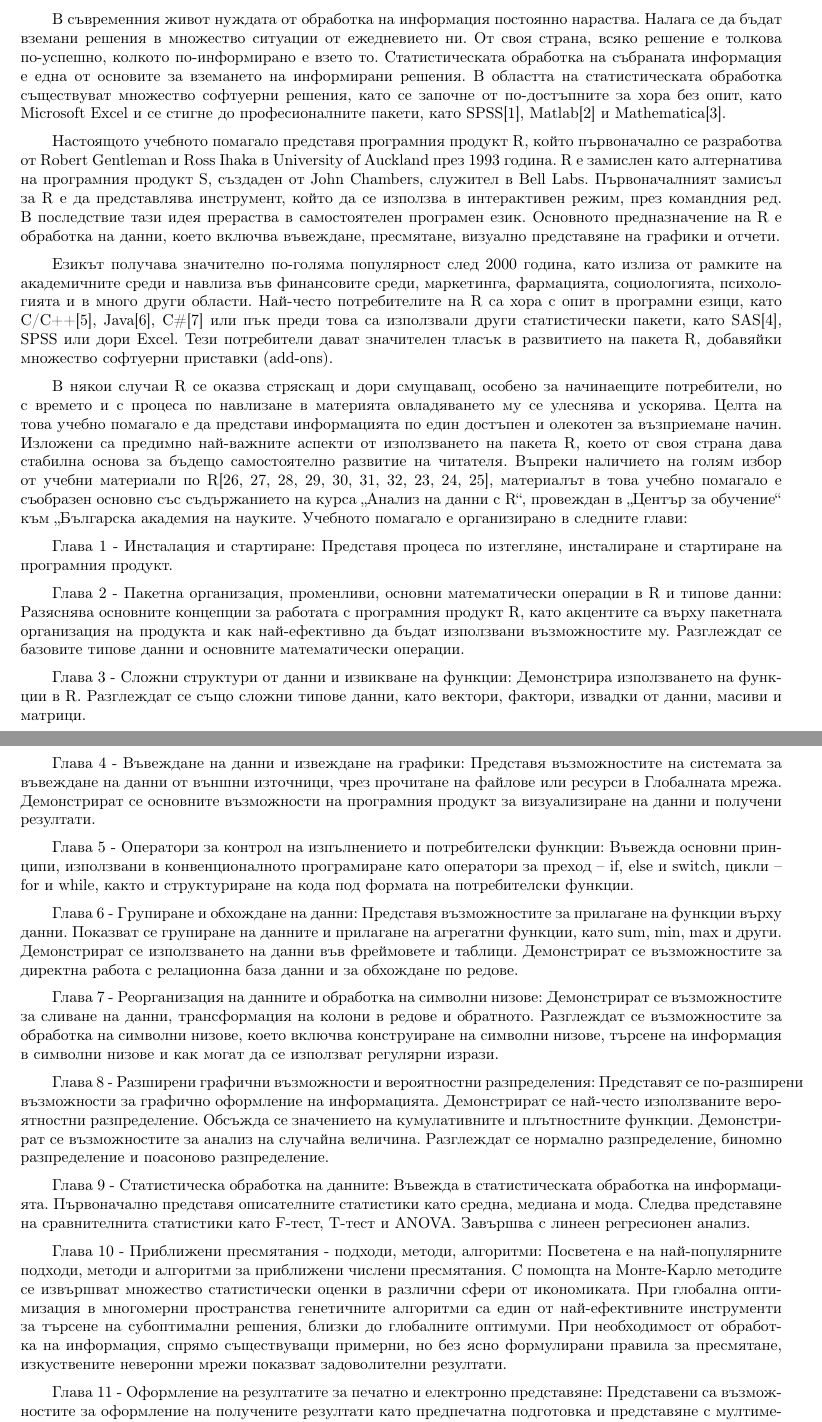
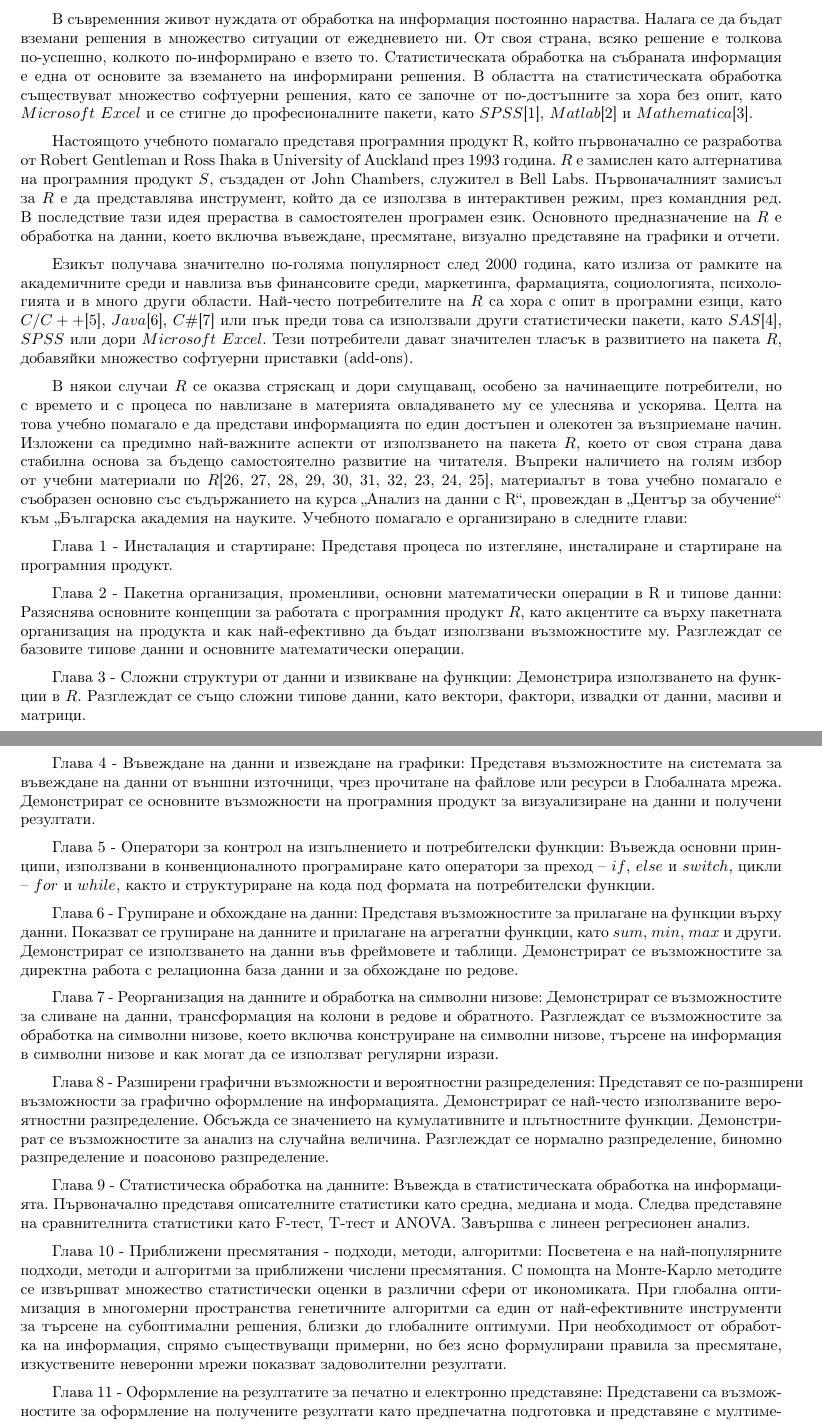
Before and after one commit to TodorBalabanov/Statistical-Data-Processing-with-R, a LaTeX thesis (Statistical-Data-Processing-with-R.tex, which reads chapters/introduction.tex): two parts of pages 6 and 7 of 190, joined at a grey line, cut so that both start at the same text. Compiled offline with pdfLaTeX.

Commit message:
Cosmetic changes were done.

```diff
--- a/chapters/introduction.tex
+++ b/chapters/introduction.tex
@@ -7,25 +7,25 @@
 
 Това учебно помагало е предвидено за студенти и докторанти, които в своите магистърски или докторски тези се сблъскват с потребността да извършат определени експерименти, а след това статистически да обработят получените резултати.
 
-В съвременния живот нуждата от обработка на информация постоянно нараства. Налага се да бъдат вземани решения в множество ситуации от ежедневието ни. От своя страна, всяко решение е толкова по-успешно, колкото по-информирано е взето то. Статистическата обработка на събраната информация е една от основите за вземането на информирани решения. В областта на статистическата обработка съществуват множество софтуерни решения, като се започне от по-достъпните за хора без опит, като Microsoft Excel и се стигне до професионалните пакети, като SPSS\cite{spss}, Matlab\cite{matlab} и Mathematica\cite{mathematica}.
+В съвременния живот нуждата от обработка на информация постоянно нараства. Налага се да бъдат вземани решения в множество ситуации от ежедневието ни. От своя страна, всяко решение е толкова по-успешно, колкото по-информирано е взето то. Статистическата обработка на събраната информация е една от основите за вземането на информирани решения. В областта на статистическата обработка съществуват множество софтуерни решения, като се започне от по-достъпните за хора без опит, като $Microsoft\ Excel$ и се стигне до професионалните пакети, като $SPSS$\cite{spss}, $Matlab$\cite{matlab} и $Mathematica$\cite{mathematica}.
 
-Настоящото учебното помагало представя програмния продукт R, който първоначално се разработва от Robert Gentleman и Ross Ihaka в University of Auckland през 1993 година. R е замислен като алтернатива на програмния продукт S, създаден от John Chambers, служител в Bell Labs. Първоначалният замисъл за R е да представлява инструмент, който да се използва в интерактивен режим, през командния ред. В последствие тази идея прераства в самостоятелен програмен език. Основното предназначение на R е обработка на данни, което включва въвеждане, пресмятане, визуално представяне на графики и отчети.
+Настоящото учебното помагало представя програмния продукт R, който първоначално се разработва от Robert Gentleman и Ross Ihaka в University of Auckland през 1993 година. $R$ е замислен като алтернатива на програмния продукт $S$, създаден от John Chambers, служител в Bell Labs. Първоначалният замисъл за $R$ е да представлява инструмент, който да се използва в интерактивен режим, през командния ред. В последствие тази идея прераства в самостоятелен програмен език. Основното предназначение на $R$ е обработка на данни, което включва въвеждане, пресмятане, визуално представяне на графики и отчети.
 
-Езикът получава значително по-голяма популярност след 2000 година, като излиза от рамките на академичните среди и навлиза във финансовите среди, маркетинга, фармацията, социологията, психологията и в много други области. Най-често потребителите на R са хора с опит в програмни езици, като C/C++\cite{cpp}, Java\cite{java}, C\#\cite{csharp} или пък преди това са използвали други статистически пакети, като SAS\cite{sas}, SPSS или дори Excel. Тези потребители дават значителен тласък в развитието на пакета R, добавяйки множество софтуерни приставки (add-ons).
+Езикът получава значително по-голяма популярност след 2000 година, като излиза от рамките на академичните среди и навлиза във финансовите среди, маркетинга, фармацията, социологията, психологията и в много други области. Най-често потребителите на $R$ са хора с опит в програмни езици, като $C/C++$\cite{cpp}, $Java$\cite{java}, $C\#$\cite{csharp} или пък преди това са използвали други статистически пакети, като $SAS$\cite{sas}, $SPSS$ или дори $Microsoft\ Excel$. Тези потребители дават значителен тласък в развитието на пакета $R$, добавяйки множество софтуерни приставки (add-ons).
 
-В някои случаи R се оказва стряскащ и дори смущаващ, особено за начинаещите потребители, но с времето и с процеса по навлизане в материята овладяването му се улеснява и ускорява. Целта на това учебно помагало е да представи информацията по един достъпен и олекотен за възприемане начин. Изложени са предимно най-важните аспекти от използването на пакета R, което от своя страна дава стабилна основа за бъдещо самостоятелно развитие на читателя. Въпреки наличието на голям избор от учебни материали по R\cite{r01,r02,r03,r04,r05,r06,r07,r08,r09,r10}, материалът в това учебно помагало е съобразен основно със съдържанието на курса „Анализ на данни с R“, провеждан в „Център за обучение“ към „Българска академия на науките. Учебното помагало е организирано в следните глави:
+В някои случаи $R$ се оказва стряскащ и дори смущаващ, особено за начинаещите потребители, но с времето и с процеса по навлизане в материята овладяването му се улеснява и ускорява. Целта на това учебно помагало е да представи информацията по един достъпен и олекотен за възприемане начин. Изложени са предимно най-важните аспекти от използването на пакета $R$, което от своя страна дава стабилна основа за бъдещо самостоятелно развитие на читателя. Въпреки наличието на голям избор от учебни материали по $R$\cite{r01,r02,r03,r04,r05,r06,r07,r08,r09,r10}, материалът в това учебно помагало е съобразен основно със съдържанието на курса „Анализ на данни с R“, провеждан в „Център за обучение“ към „Българска академия на науките. Учебното помагало е организирано в следните глави:
 
 Глава 1 - \nameref{chapter01}: Представя процеса по изтегляне, инсталиране и стартиране на програмния продукт.
 
-Глава 2 - \nameref{chapter02}: Разяснява основните концепции за работата с програмния продукт R, като акцентите са върху пакетната организация на продукта и как най-ефективно да бъдат използвани възможностите му. Разглеждат се базовите типове данни и основните математически операции.
+Глава 2 - \nameref{chapter02}: Разяснява основните концепции за работата с програмния продукт $R$, като акцентите са върху пакетната организация на продукта и как най-ефективно да бъдат използвани възможностите му. Разглеждат се базовите типове данни и основните математически операции.
 
-Глава 3 - \nameref{chapter03}: Демонстрира използването на функции в R. Разглеждат се също сложни типове данни, като вектори, фактори, извадки от данни, масиви и матрици.
+Глава 3 - \nameref{chapter03}: Демонстрира използването на функции в $R$. Разглеждат се също сложни типове данни, като вектори, фактори, извадки от данни, масиви и матрици.
 
 Глава 4 - \nameref{chapter04}: Представя възможностите на системата за въвеждане на данни от външни източници, чрез прочитане на файлове или ресурси в Глобалната мрежа. Демонстрират се основните възможности на програмния продукт за визуализиране на данни и получени резултати.
 
-Глава 5 - \nameref{chapter05}: Въвежда основни принципи, използвани в конвенционалното програмиране като оператори за преход – if, else и switch, цикли – for и while, както и структуриране на кода под формата на потребителски функции.
+Глава 5 - \nameref{chapter05}: Въвежда основни принципи, използвани в конвенционалното програмиране като оператори за преход – $if$, $else$ и $switch$, цикли – $for$ и $while$, както и структуриране на кода под формата на потребителски функции.
 
-Глава 6 - \nameref{chapter06}: Представя възможностите за прилагане на функции върху данни. Показват се групиране на данните и прилагане на агрегатни функции, като sum, min, max и други. Демонстрират се използването на данни във фреймовете и таблици. Демонстрират се възможностите за директна работа с релационна база данни и за обхождане по редове.
+Глава 6 - \nameref{chapter06}: Представя възможностите за прилагане на функции върху данни. Показват се групиране на данните и прилагане на агрегатни функции, като $sum$, $min$, $max$ и други. Демонстрират се използването на данни във фреймовете и таблици. Демонстрират се възможностите за директна работа с релационна база данни и за обхождане по редове.
 
 Глава 7 - \nameref{chapter07}: Демонстрират се възможностите за сливане на данни, трансформация на колони в редове и обратното. Разглеждат се възможностите за обработка на символни низове, което включва конструиране на символни низове, търсене на информация в символни низове и как могат да се използват регулярни изрази.
 
```
Also changed, not shown: chapters/introduction.tex (4 more changed lines).
